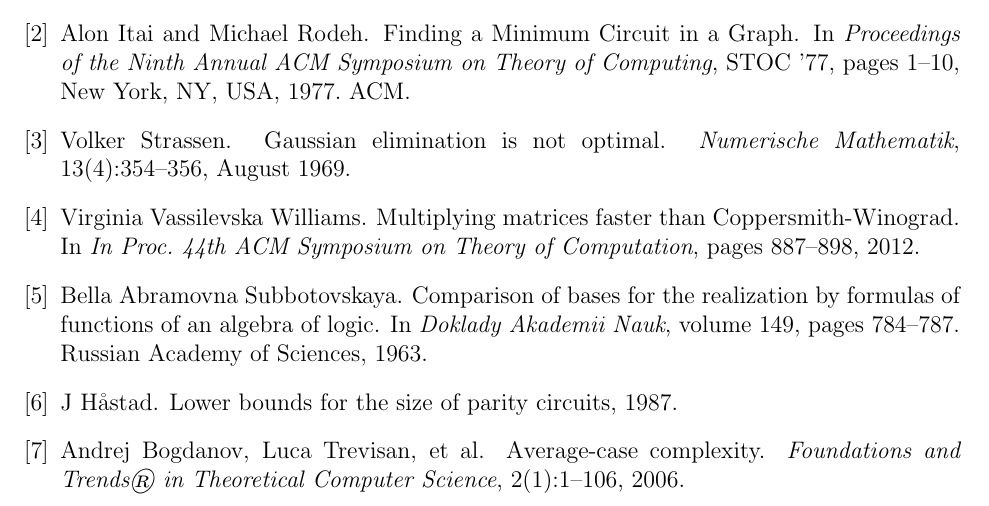
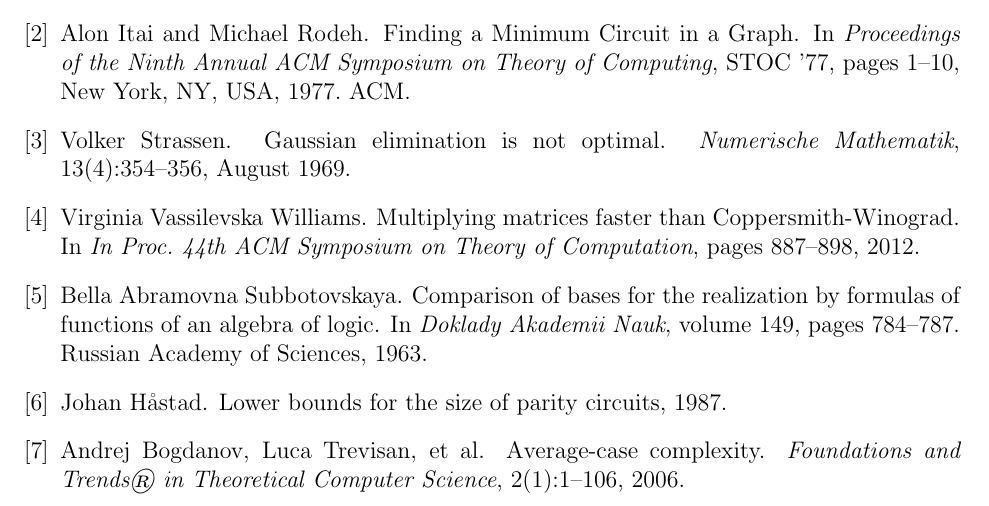
Before and after one commit to joshtburdick/misc, a LaTeX paper (countingBound/countingBound.tex, which reads countingBound/references.bib): part of page 11 of 11, cut so that both start at the same text. Compiled offline with pdfLaTeX.

Commit message:
Fix Hastad's name

```diff
--- a/countingBound/references.bib
+++ b/countingBound/references.bib
@@ -260,7 +260,7 @@
 
 @misc{hastad1987lower,
   title={Lower bounds for the size of parity circuits},
-  author={H{\aa}stad, J},
+  author={H{\aa}stad, Johan},
   year={1987},
   publisher={MIT}
 }
```
Also changed, not shown: countingBound/countingBound.tex (+0 -1 lines).
